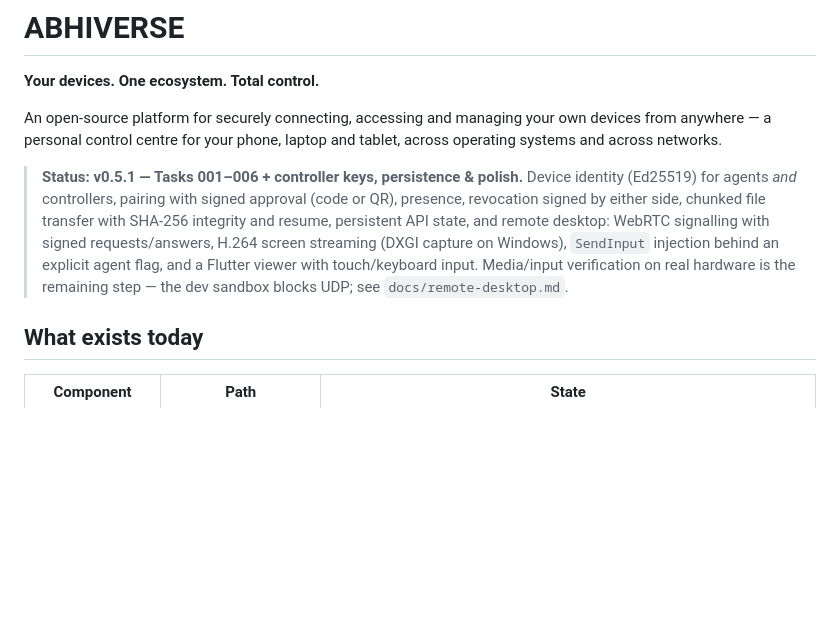
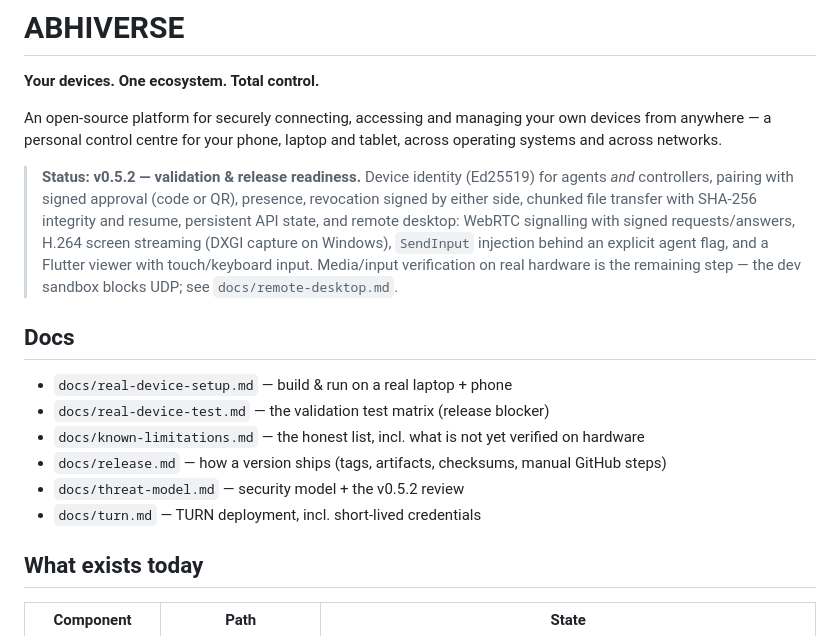
Before and after one commit to MSAbhishek22/AbhiVerse, a Markdown page: README.md, the part around the change. GitHub-like rendering; blank space fills up the shorter version.

Commit message:
Abhiverse v0.5.2 — update README.md

```diff
--- a/README.md
+++ b/README.md
@@ -7,7 +7,7 @@ managing your own devices from anywhere — a personal control centre
 for your phone, laptop and tablet, across operating systems and
 across networks.
 
-> **Status: v0.5.1 — Tasks 001–006 + controller keys, persistence & polish.**
+> **Status: v0.5.2 — validation & release readiness.**
 > Device identity (Ed25519) for agents *and* controllers, pairing
 > with signed approval (code or QR), presence, revocation signed by
 > either side, chunked file transfer with SHA-256 integrity and
@@ -17,6 +17,15 @@ across networks.
 > explicit agent flag, and a Flutter viewer with touch/keyboard
 > input. Media/input verification on real hardware is the remaining
 > step — the dev sandbox blocks UDP; see `docs/remote-desktop.md`.
+
+## Docs
+
+- `docs/real-device-setup.md` — build & run on a real laptop + phone
+- `docs/real-device-test.md` — the validation test matrix (release blocker)
+- `docs/known-limitations.md` — the honest list, incl. what is not yet verified on hardware
+- `docs/release.md` — how a version ships (tags, artifacts, checksums, manual GitHub steps)
+- `docs/threat-model.md` — security model + the v0.5.2 review
+- `docs/turn.md` — TURN deployment, incl. short-lived credentials
 
 ## What exists today
 
```
